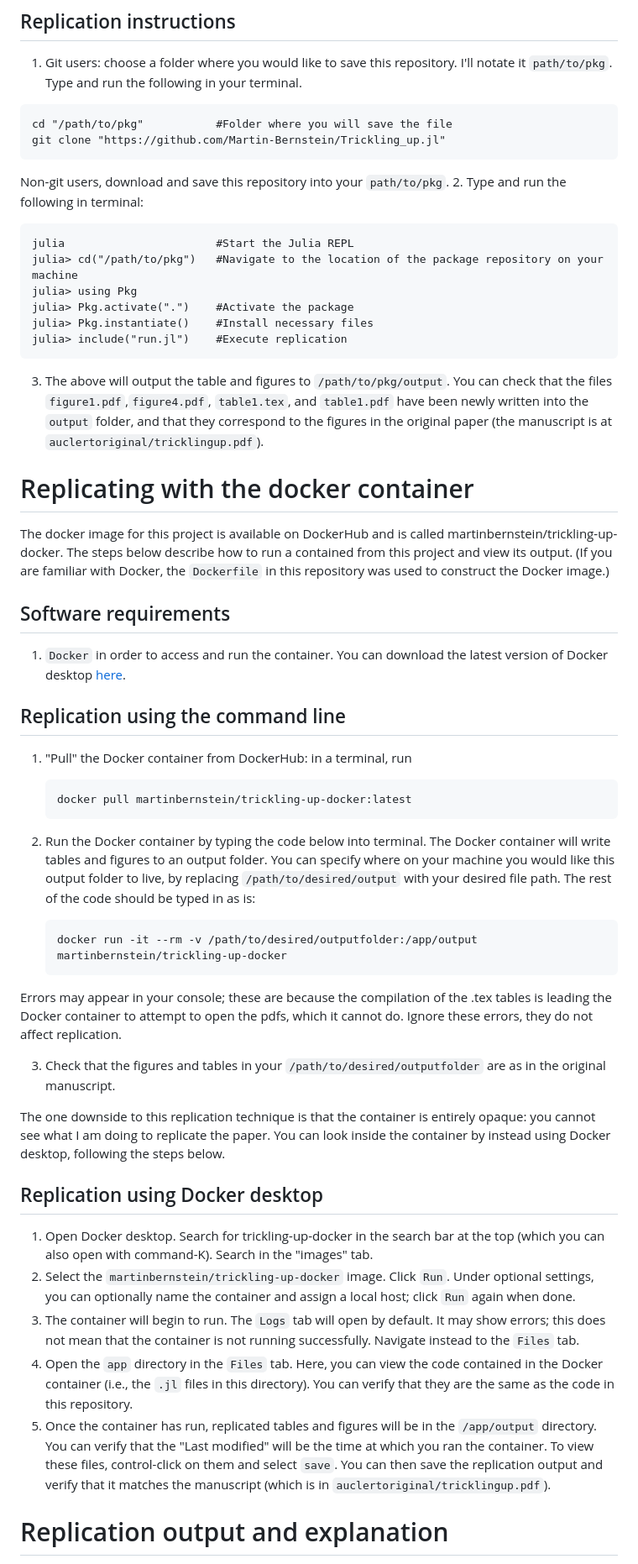
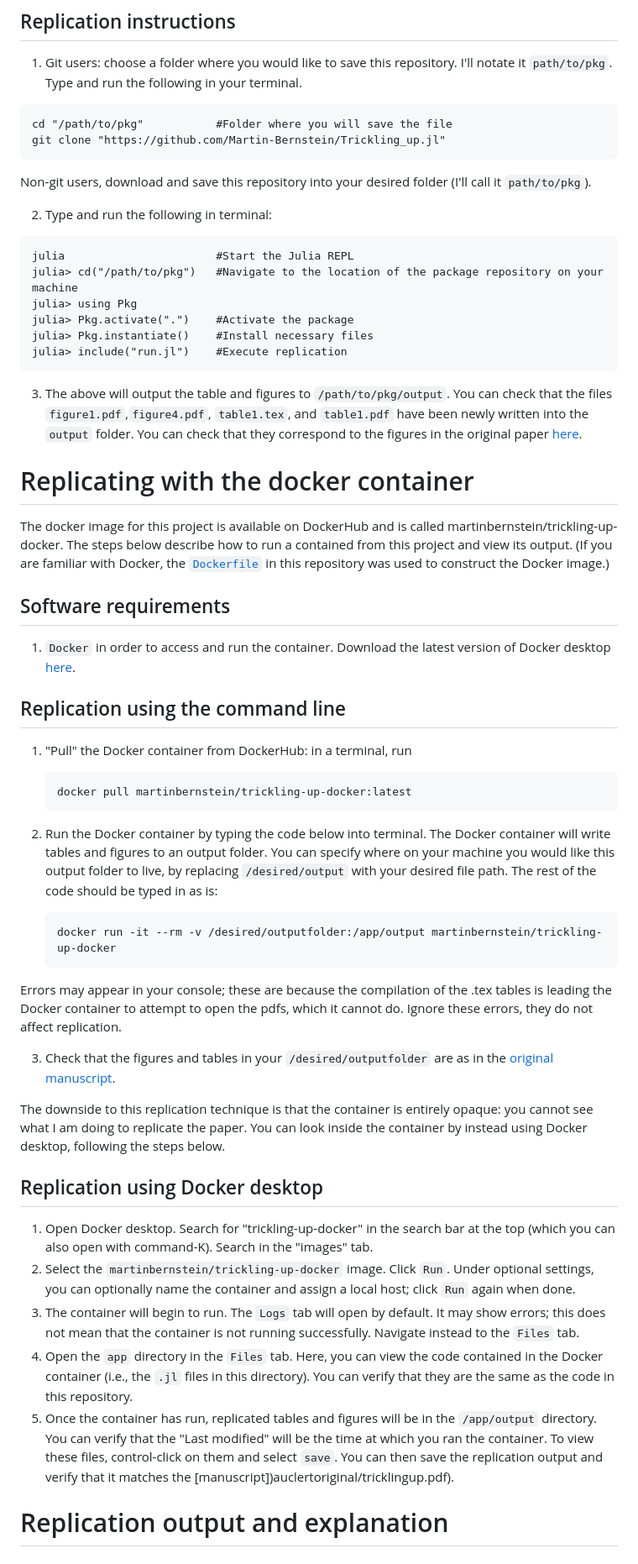
Before and after one commit to Martin-Bernstein/Trickling_up.jl, a Markdown page: README.md, the part around one of its changes. Shown at 84% size. Rendered like a GitHub page.

````diff
--- a/README.md
+++ b/README.md
@@ -34,7 +35,8 @@ Type and run the following in your terminal.
 cd "/path/to/pkg"           #Folder where you will save the file
 git clone "https://github.com/Martin-Bernstein/Trickling_up.jl"
 ```
-Non-git users, download and save this repository into your `path/to/pkg`.
+Non-git users, download and save this repository into your desired folder (I'll call it `path/to/pkg`).
+
 2. Type and run the following in terminal:
 ```
 julia                       #Start the Julia REPL
@@ -44,13 +46,16 @@ julia> Pkg.activate(".")    #Activate the package
 julia> Pkg.instantiate()    #Install necessary files
 julia> include("run.jl")    #Execute replication
 ```
-3. The above will output the table and figures to `/path/to/pkg/output`. You can check that the files `figure1.pdf`,`figure4.pdf`, `table1.tex`, and `table1.pdf` have been newly written into the `output` folder, and that they correspond to the figures in the original paper (the manuscript is at `auclertoriginal/tricklingup.pdf`).
+
+3. The above will output the table and figures to `/path/to/pkg/output`.
+You can check that the files `figure1.pdf`,`figure4.pdf`, `table1.tex`, and `table1.pdf` have been newly written into the `output` folder.
+You can check that they correspond to the figures in the original paper [here](auclertoriginal/tricklingup.pdf).
 
 # Replicating with the docker container
-The docker image for this project is available on DockerHub and is called martinbernstein/trickling-up-docker. The steps below describe how to run a contained from this project and view its output. (If you are familiar with Docker, the `Dockerfile` in this repository was used to construct the Docker image.)
+The docker image for this project is available on DockerHub and is called martinbernstein/trickling-up-docker. The steps below describe how to run a contained from this project and view its output. (If you are familiar with Docker, the [`Dockerfile`](Dockerfile) in this repository was used to construct the Docker image.)
 
 ## Software requirements
-1. `Docker` in order to access and run the container. You can download the latest version of Docker desktop [here](https://www.docker.com/products/docker-desktop/).
+1. `Docker` in order to access and run the container. Download the latest version of Docker desktop [here](https://www.docker.com/products/docker-desktop/).
 
 ## Replication using the command line
 
@@ -58,24 +63,24 @@ The docker image for this project is available on DockerHub and is called martin
     ```
     docker pull martinbernstein/trickling-up-docker:latest
     ```
-2. Run the Docker container by typing the code below into terminal. The Docker container will write tables and figures to an output folder. You can specify where on your machine you would like this output folder to live, by replacing `/path/to/desired/output` with your desired file path. The rest of the code should be typed in as is:
+2. Run the Docker container by typing the code below into terminal. The Docker container will write tables and figures to an output folder. You can specify where on your machine you would like this output folder to live, by replacing `/desired/output` with your desired file path. The rest of the code should be typed in as is:
 
     ```
-    docker run -it --rm -v /path/to/desired/outputfolder:/app/output martinbernstein/trickling-up-docker
+    docker run -it --rm -v /desired/outputfolder:/app/output martinbernstein/trickling-up-docker
     ```
 
 Errors may appear in your console; these are because the compilation of the .tex tables is leading the Docker container to attempt to open the pdfs, which it cannot do. Ignore these errors, they do not affect replication.
 
-3. Check that the figures and tables in your `/path/to/desired/outputfolder` are as in the original manuscript.
+3. Check that the figures and tables in your `/desired/outputfolder` are as in the [original manuscript](auclertoriginal/tricklingup.pdf).
 
-The one downside to this replication technique is that the container is entirely opaque: you cannot see what I am doing to replicate the paper. You can look inside the container by instead using Docker desktop, following the steps below.
+The downside to this replication technique is that the container is entirely opaque: you cannot see what I am doing to replicate the paper. You can look inside the container by instead using Docker desktop, following the steps below.
 
 ## Replication using Docker desktop
-1. Open Docker desktop. Search for trickling-up-docker in the search bar at the top (which you can also open with command-K). Search in the "images" tab.
+1. Open Docker desktop. Search for "trickling-up-docker" in the search bar at the top (which you can also open with command-K). Search in the "images" tab.
 2. Select the `martinbernstein/trickling-up-docker` image. Click `Run`. Under optional settings, you can optionally name the container and assign a local host; click `Run` again when done.
 3. The container will begin to run. The `Logs` tab will open by default. It may show errors; this does not mean that the container is not running successfully. Navigate instead to the `Files` tab.
 4. Open the `app` directory in the `Files` tab. Here, you can view the code contained in the Docker container (i.e., the `.jl` files in this directory). You can verify that they are the same as the code in this repository.
-5. Once the container has run, replicated tables and figures will be in the `/app/output` directory. You can verify that the "Last modified" will be the time at which you ran the container. To view these files, control-click on them and select `save`. You can then save the replication output and verify that it matches the manuscript (which is in `auclertoriginal/tricklingup.pdf`).
+5. Once the container has run, replicated tables and figures will be in the `/app/output` directory. You can verify that the "Last modified" will be the time at which you ran the container. To view these files, control-click on them and select `save`. You can then save the replication output and verify that it matches the [manuscript])auclertoriginal/tricklingup.pdf).
 
 # Replication output and explanation
 The replication instructions above describe how to view replication output. Here I'll include the output of the latest replication run in this repo for convenience.
````
Also changed, not shown: other parts of README.md (+3 -2 lines).
